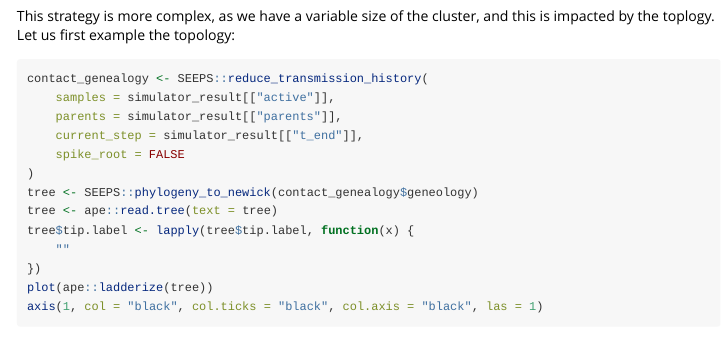
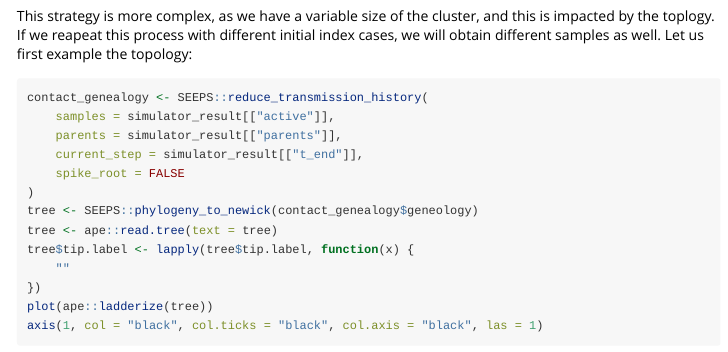
Before and after one commit to MolEvolEpid/SEEPS, an R Markdown document (vignettes/Sampling_Strategies.Rmd): the page in a window 1100 px wide, from 2380 px down. Rendered offline with R 4.5, knitr and Pandoc, with nearby package versions; code that draws random numbers runs with fixed seeds of ours; some code elsewhere in the file could not run offline; long lines of code are wrapped.

Commit message:
cleanup to prep for stash1

````diff
--- a/vignettes/Sampling_Strategies.Rmd
+++ b/vignettes/Sampling_Strategies.Rmd
@@ -99,7 +99,8 @@ samples <- SEEPS::contact_traced_uniform_ids(
 print(samples)
 ```
 
-This strategy is more complex, as we have a variable size of the cluster, and  this is impacted by the toplogy. Let us first example the topology:
+This strategy is more complex, as we have a variable size of the cluster, and  this is impacted by the toplogy. If we reapeat this process with different initial index cases, we will obtain different samples as well.
+Let us first example the topology:
 
 ```{r}
 contact_genealogy <- SEEPS::reduce_transmission_history(
````
